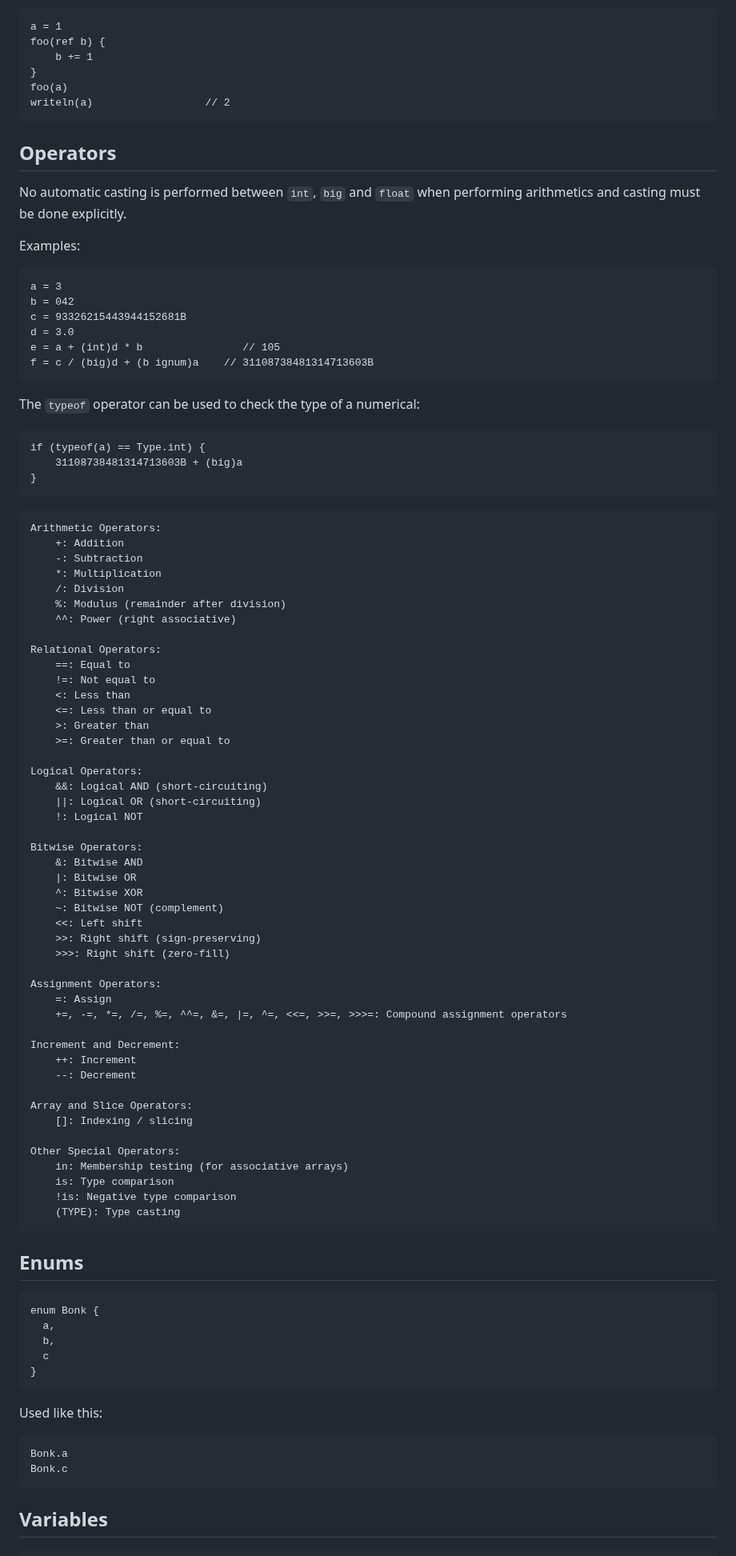
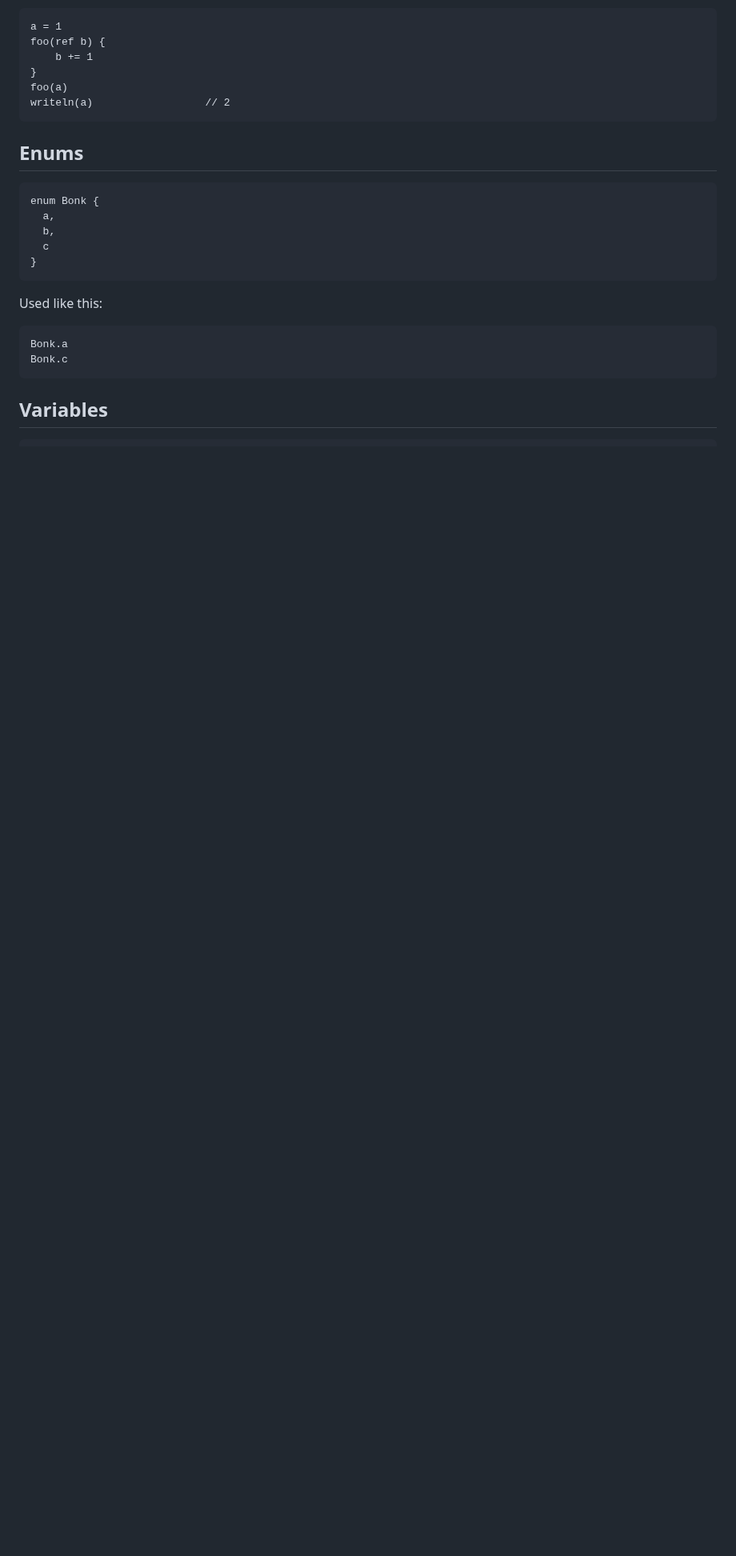
Before and after one commit to joagre/ratatoskr, a Markdown page: ideas/r.md, the part around one of its changes. Shown at 80% size. Drawn GitHub-style; blank space fills up the shorter version.

````diff
--- a/ideas/r.md
+++ b/ideas/r.md
@@ -337,82 +539,6 @@ foo(ref b) {
 foo(a)
 writeln(a)                  // 2
 ```
-
-## Operators
-
-No automatic casting is performed between `int`, `big` and `float`
-when performing arithmetics and casting must be done explicitly.
-
-Examples:
-
-```
-a = 3
-b = 042
-c = 93326215443944152681B
-d = 3.0
-e = a + (int)d * b                // 105
-f = c / (big)d + (b ignum)a    // 31108738481314713603B
-```
-
-The `typeof` operator can be used to check the type of a numerical:
-
-
-```
-if (typeof(a) == Type.int) {
-    31108738481314713603B + (big)a
-}
-```
-
-```
-Arithmetic Operators:
-    +: Addition
-    -: Subtraction
-    *: Multiplication
-    /: Division
-    %: Modulus (remainder after division)
-    ^^: Power (right associative)
-
-Relational Operators:
-    ==: Equal to
-    !=: Not equal to
-    <: Less than
-    <=: Less than or equal to
-    >: Greater than
-    >=: Greater than or equal to
-
-Logical Operators:
-    &&: Logical AND (short-circuiting)
-    ||: Logical OR (short-circuiting)
-    !: Logical NOT
-
-Bitwise Operators:
-    &: Bitwise AND
-    |: Bitwise OR
-    ^: Bitwise XOR
-    ~: Bitwise NOT (complement)
-    <<: Left shift
-    >>: Right shift (sign-preserving)
-    >>>: Right shift (zero-fill)
-
-Assignment Operators:
-    =: Assign
-    +=, -=, *=, /=, %=, ^^=, &=, |=, ^=, <<=, >>=, >>>=: Compound assignment operators
-
-Increment and Decrement:
-    ++: Increment
-    --: Decrement
-
-Array and Slice Operators:
-    []: Indexing / slicing
-
-Other Special Operators:
-    in: Membership testing (for associative arrays)
-    is: Type comparison
-    !is: Negative type comparison
-    (TYPE): Type casting
-```
-
-
 
 ## Enums
 
````
Also changed, not shown: other parts of ideas/r.md (+314 -96 lines).
